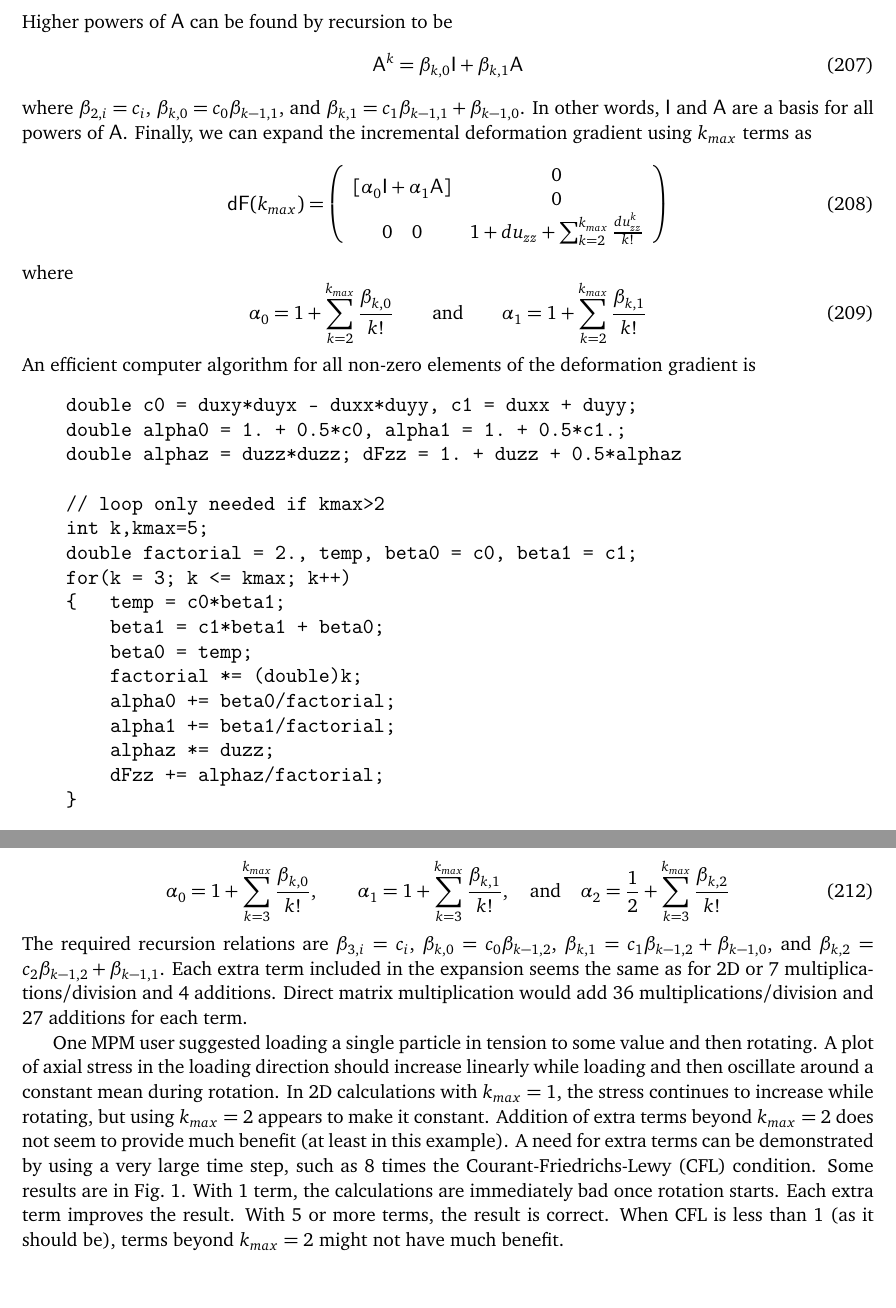
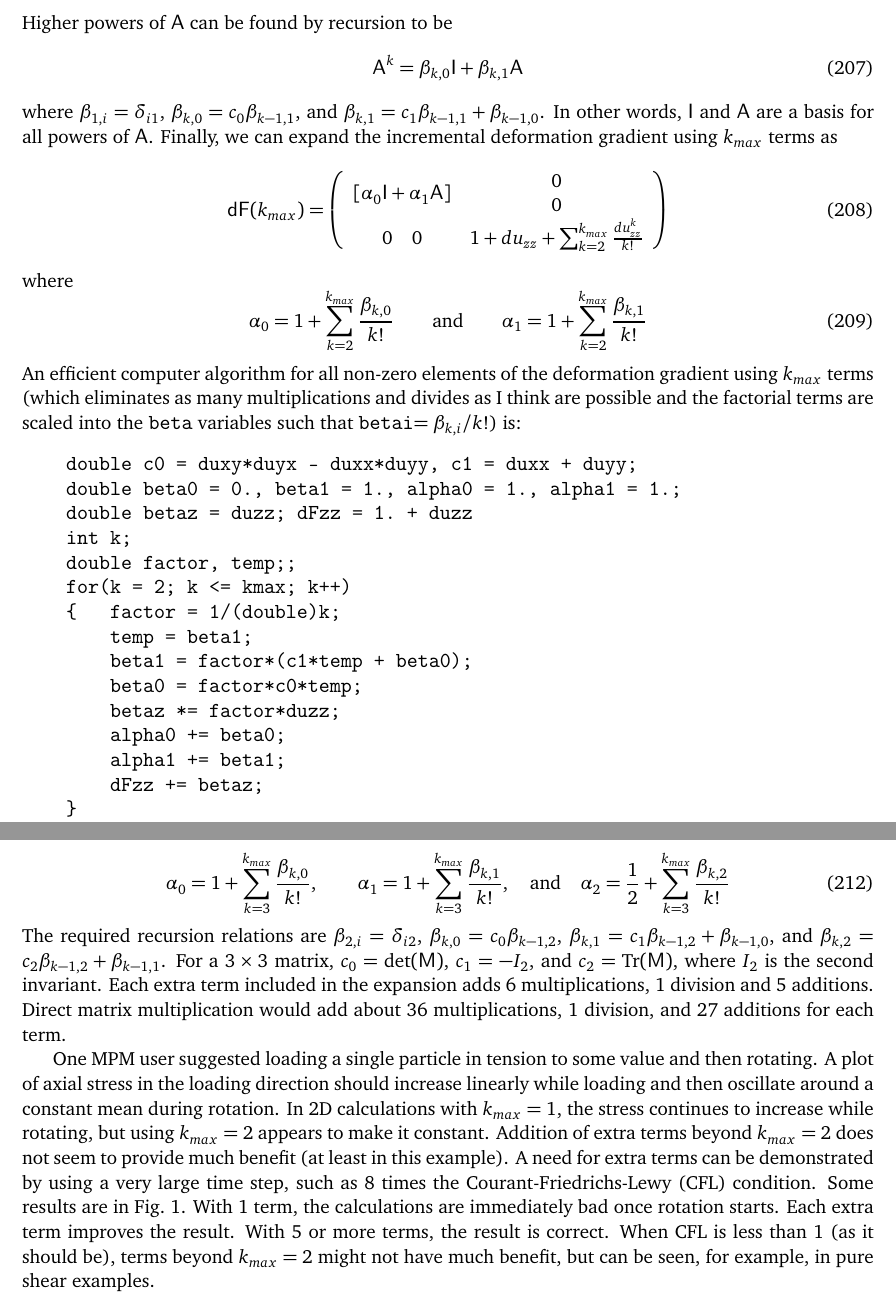
Before and after one commit to nairnj/nairn-mpm-fea, a LaTeX document (Documentation/xmlformat/TechNotes/materials.tex): two parts of pages 22 and 23 of 28, joined at a grey line, cut so that both start at the same text. Compiled offline with pdfLaTeX.

Commit message:
update materials tech notes

```diff
--- a/Documentation/xmlformat/TechNotes/materials.tex
+++ b/Documentation/xmlformat/TechNotes/materials.tex
@@ -1055,7 +1055,7 @@ Higher powers of $\tens A$ can be found by recursion to be
 \begin{equation}
      \tens A^k = \beta_{k,0}\tens I + \beta_{k,1}\tens A
 \end{equation}
-where $\beta_{2,i} = c_i$, $\beta_{k,0}=c_0\beta_{k-1,1}$, and $\beta_{k,1}=c_1\beta_{k-1,1} + \beta_{k-1,0}$. In other words, $\tens I$ and $\tens A$ are a basis for all powers of $\tens A$. Finally, we can expand the incremental deformation gradient using $k_{max}$ terms as
+where $\beta_{1,i} = \delta_{i1}$, $\beta_{k,0}=c_0\beta_{k-1,1}$, and $\beta_{k,1}=c_1\beta_{k-1,1} + \beta_{k-1,0}$. In other words, $\tens I$ and $\tens A$ are a basis for all powers of $\tens A$. Finally, we can expand the incremental deformation gradient using $k_{max}$ terms as
 \begin{equation}
     \tens{dF}({k_{max}}) = \left(\begin{array}{cc}
                 [\alpha_0\tens I + \alpha_1\tens A] & \begin{array}{c} 0 \\ 0 \end{array} \\
@@ -1067,26 +1067,23 @@ where
       \alpha_0 = 1 + \sum_{k=2}^{k_{max}} {\beta_{k,0}\over k!} \qquad {\rm and} \qquad
       \alpha_1 = 1 + \sum_{k=2}^{k_{max}} {\beta_{k,1}\over k!}
 \end{equation}
-An efficient computer algorithm for all non-zero elements of the deformation gradient is
+An efficient computer algorithm for all non-zero elements of the deformation gradient using $k_{max}$ terms (which eliminates as many multiplications and divides as I think are possible and the factorial terms are scaled into the {\tt beta} variables such that {\tt betai}$=\beta_{k,i}/k!$) is:
 \begin{verbatim}
     double c0 = duxy*duyx - duxx*duyy, c1 = duxx + duyy;
-    double alpha0 = 1. + 0.5*c0, alpha1 = 1. + 0.5*c1.;
-    double alphaz = duzz*duzz; dFzz = 1. + duzz + 0.5*alphaz
-
-    // loop only needed if kmax>2
-    int k,kmax=5;
-    double factorial = 2., temp, beta0 = c0, beta1 = c1;
-    for(k = 3; k <= kmax; k++)
-    {   temp = c0*beta1;
-        beta1 = c1*beta1 + beta0;
-        beta0 = temp;
-        factorial *= (double)k;
-        alpha0 += beta0/factorial;
-        alpha1 += beta1/factorial;
-        alphaz *= duzz;
-        dFzz += alphaz/factorial;
+    double beta0 = 0., beta1 = 1., alpha0 = 1., alpha1 = 1.;
+    double betaz = duzz; dFzz = 1. + duzz
+    int k;
+    double factor, temp;;
+    for(k = 2; k <= kmax; k++)
+    {   factor = 1/(double)k;
+        temp = beta1;
+        beta1 = factor*(c1*temp + beta0);
+        beta0 = factor*c0*temp;
+        betaz *= factor*duzz;
+        alpha0 += beta0;
+        alpha1 += beta1;
+        dFzz += betaz;
     }
-
     double dFxx = alpha0 + alpha1*duxx;
     double dFxy = alpha1*duxy;
     double dFyx = alpha1*duyx;
@@ -1108,9 +1105,9 @@ which can be reduced to
       \alpha_1 = 1 + \sum_{k=3}^{k_{max}} {\beta_{k,1}\over k!}, \quad {\rm and} \quad
       \alpha_2 = {1\over 2} + \sum_{k=3}^{k_{max}} {\beta_{k,2}\over k!}
 \end{equation}
-The required recursion relations are $\beta_{3,i} = c_i$, $\beta_{k,0}=c_0\beta_{k-1,2}$, $\beta_{k,1}=c_1\beta_{k-1,2} + \beta_{k-1,0}$, and $\beta_{k,2}=c_2\beta_{k-1,2} + \beta_{k-1,1}$. Each extra term included in the expansion seems the same as for 2D or 7 multiplications/division and 4 additions. Direct matrix multiplication would add 36 multiplications/division and 27 additions for each term.
+The required recursion relations are $\beta_{2,i} = \delta_{i2}$, $\beta_{k,0}=c_0\beta_{k-1,2}$, $\beta_{k,1}=c_1\beta_{k-1,2} + \beta_{k-1,0}$, and $\beta_{k,2}=c_2\beta_{k-1,2} + \beta_{k-1,1}$. For a $3\times3$ matrix, $c_0 = \det(\tens M)$, $c_1 = -I_2$, and $c_2 = {\rm Tr}(\tens M)$, where $I_2$ is the second invariant. Each extra term included in the expansion adds 6 multiplications, 1 division and 5 additions. Direct matrix multiplication would add about 36 multiplications, 1 division, and 27 additions for each term.
 
-One MPM user suggested loading a single particle in tension to some value and then rotating. A plot of axial stress in the loading direction should increase linearly while loading and then oscillate around a constant mean during rotation. In 2D calculations with $k_{max}=1$, the stress continues to increase while rotating, but using $k_{max}=2$ appears to make it constant. Addition of extra terms beyond $k_{max}=2$ does not seem to provide much benefit (at least in this example). A need for extra terms can be demonstrated by using a very large time step, such as 8 times the Courant-Friedrichs-Lewy (CFL) condition. Some results are in Fig.~\ref{dFCalc}. With 1 term, the calculations are immediately bad once rotation starts. Each extra term improves the result. With 5 or more terms, the result is correct. When CFL is less than 1 (as it should be), terms beyond $k_{max}=2$ might not have much benefit.
+One MPM user suggested loading a single particle in tension to some value and then rotating. A plot of axial stress in the loading direction should increase linearly while loading and then oscillate around a constant mean during rotation. In 2D calculations with $k_{max}=1$, the stress continues to increase while rotating, but using $k_{max}=2$ appears to make it constant. Addition of extra terms beyond $k_{max}=2$ does not seem to provide much benefit (at least in this example). A need for extra terms can be demonstrated by using a very large time step, such as 8 times the Courant-Friedrichs-Lewy (CFL) condition. Some results are in Fig.~\ref{dFCalc}. With 1 term, the calculations are immediately bad once rotation starts. Each extra term improves the result. With 5 or more terms, the result is correct. When CFL is less than 1 (as it should be), terms beyond $k_{max}=2$ might not have much benefit, but can be seen, for example, in pure shear examples.
 \begin{figure}
 \begin{center}
 \includegraphics[width=5in]{IncrementalDef}
```
Also changed, not shown: Documentation/xmlformat/TechNotes/materials.pdf, Documentation/xmlformat/TechNotes/materials.tex (6 more changed lines).
